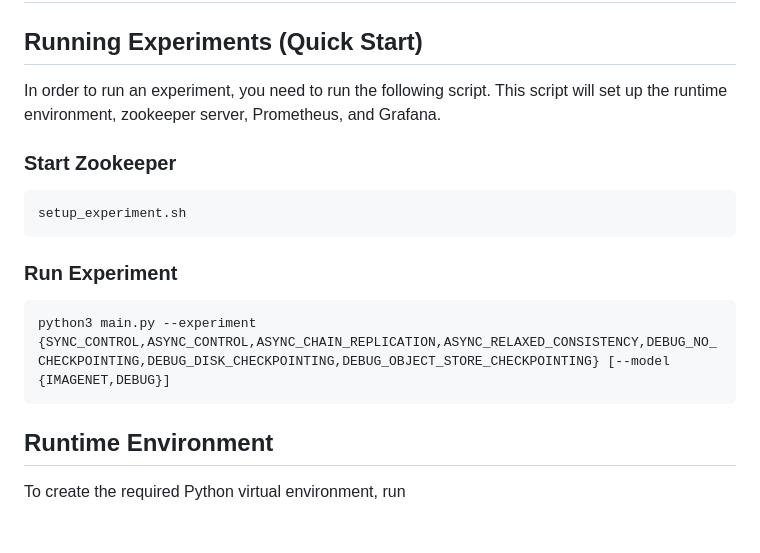
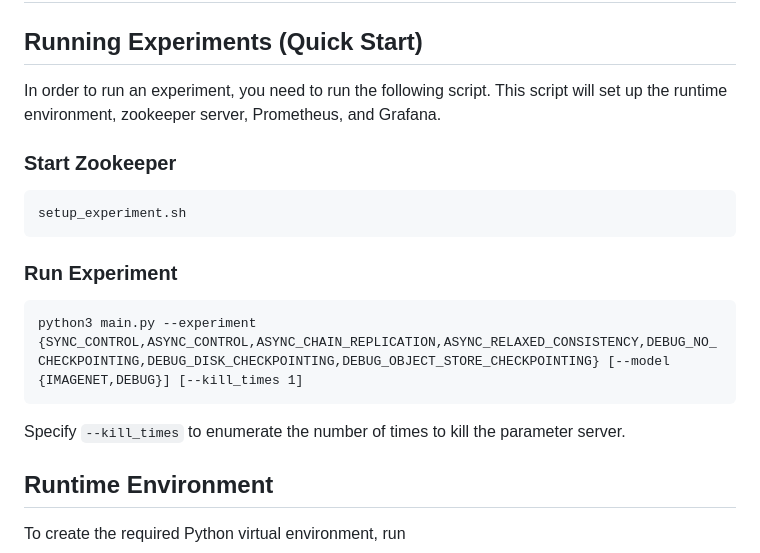
Before and after one commit to SujeethJinesh/CS244B, a Markdown page: README.md, the part around the change. Drawn GitHub-style; blank space fills up the shorter version.

````diff
--- a/README.md
+++ b/README.md
@@ -5,7 +5,7 @@
 ## Running Experiments (Quick Start)
 
 In order to run an experiment, you need to run the following script. This script
- will set up the runtime environment, zookeeper server, Prometheus, and Grafana.
+will set up the runtime environment, zookeeper server, Prometheus, and Grafana.
 
 ### Start Zookeeper
 
@@ -16,8 +16,10 @@ setup_experiment.sh
 ### Run Experiment
 
 ```
-python3 main.py --experiment {SYNC_CONTROL,ASYNC_CONTROL,ASYNC_CHAIN_REPLICATION,ASYNC_RELAXED_CONSISTENCY,DEBUG_NO_CHECKPOINTING,DEBUG_DISK_CHECKPOINTING,DEBUG_OBJECT_STORE_CHECKPOINTING} [--model {IMAGENET,DEBUG}]
+python3 main.py --experiment {SYNC_CONTROL,ASYNC_CONTROL,ASYNC_CHAIN_REPLICATION,ASYNC_RELAXED_CONSISTENCY,DEBUG_NO_CHECKPOINTING,DEBUG_DISK_CHECKPOINTING,DEBUG_OBJECT_STORE_CHECKPOINTING} [--model {IMAGENET,DEBUG}] [--kill_times 1]
 ```
+
+Specify `--kill_times` to enumerate the number of times to kill the parameter server.
 
 ## Runtime Environment
 
````
